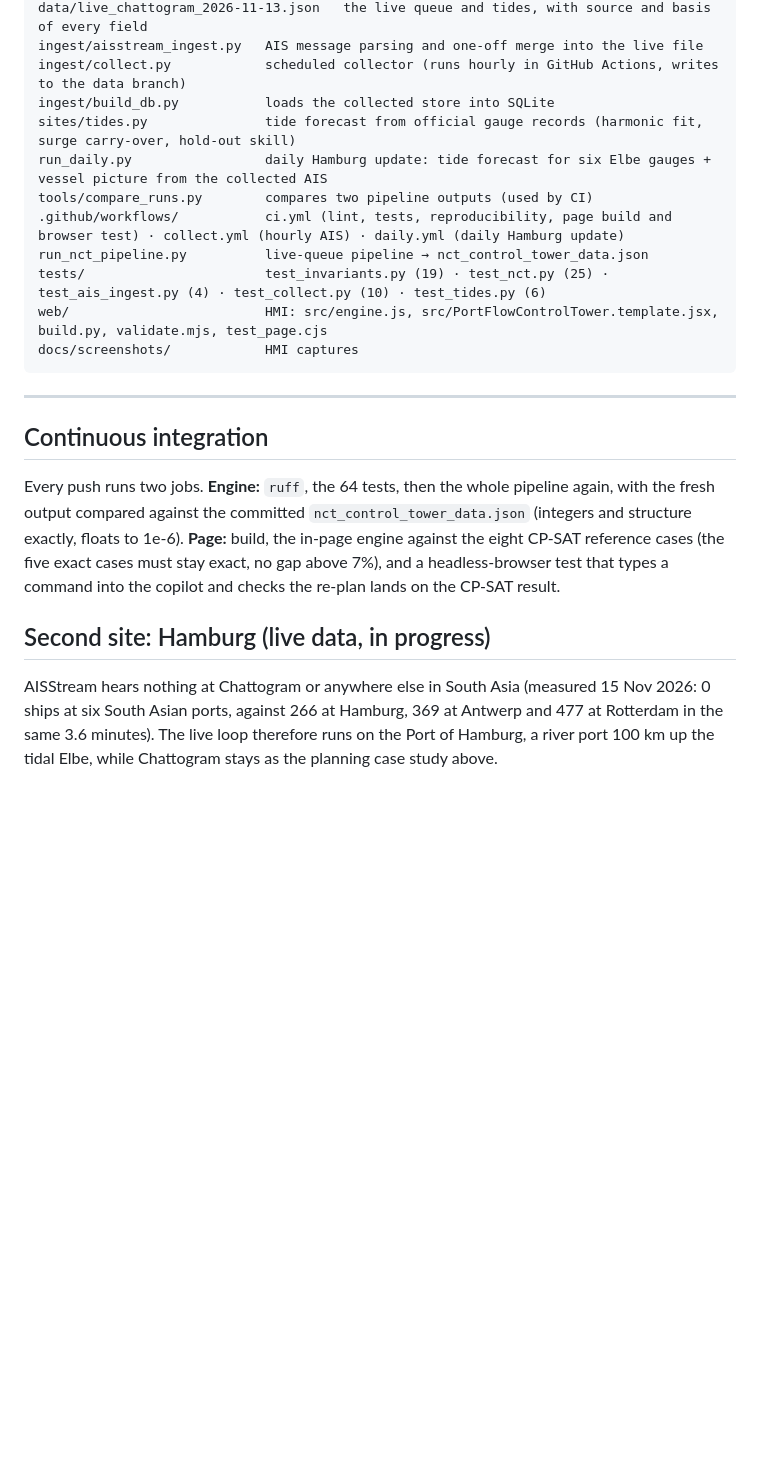
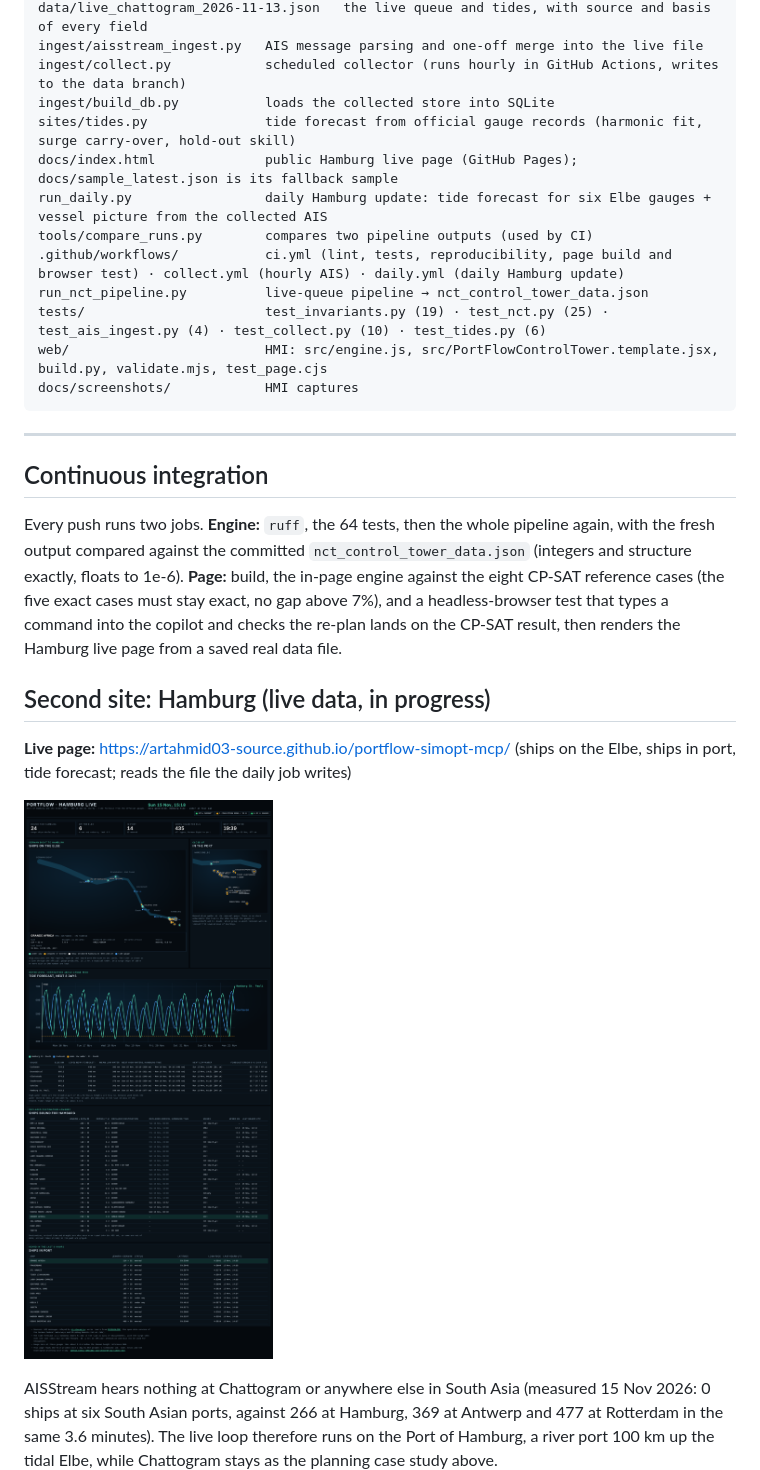
Before and after one commit to artahmid03-source/portflow-simopt-mcp, a Markdown page: README.md, the part around the change. Drawn GitHub-style; pictures changed too: docs/screenshots/08_hamburg_live.png (added); blank space fills up the shorter version.

```diff
--- a/README.md
+++ b/README.md
@@ -276,6 +276,7 @@ ingest/aisstream_ingest.py   AIS message parsing and one-off merge into the live
 ingest/collect.py            scheduled collector (runs hourly in GitHub Actions, writes to the data branch)
 ingest/build_db.py           loads the collected store into SQLite
 sites/tides.py               tide forecast from official gauge records (harmonic fit, surge carry-over, hold-out skill)
+docs/index.html              public Hamburg live page (GitHub Pages); docs/sample_latest.json is its fallback sample
 run_daily.py                 daily Hamburg update: tide forecast for six Elbe gauges + vessel picture from the collected AIS
 tools/compare_runs.py        compares two pipeline outputs (used by CI)
 .github/workflows/           ci.yml (lint, tests, reproducibility, page build and browser test) · collect.yml (hourly AIS) · daily.yml (daily Hamburg update)
@@ -289,9 +290,13 @@ docs/screenshots/            HMI captures
 
 ## Continuous integration
 
-Every push runs two jobs. **Engine:** `ruff`, the 64 tests, then the whole pipeline again, with the fresh output compared against the committed `nct_control_tower_data.json` (integers and structure exactly, floats to 1e-6). **Page:** build, the in-page engine against the eight CP-SAT reference cases (the five exact cases must stay exact, no gap above 7%), and a headless-browser test that types a command into the copilot and checks the re-plan lands on the CP-SAT result.
+Every push runs two jobs. **Engine:** `ruff`, the 64 tests, then the whole pipeline again, with the fresh output compared against the committed `nct_control_tower_data.json` (integers and structure exactly, floats to 1e-6). **Page:** build, the in-page engine against the eight CP-SAT reference cases (the five exact cases must stay exact, no gap above 7%), and a headless-browser test that types a command into the copilot and checks the re-plan lands on the CP-SAT result, then renders the Hamburg live page from a saved real data file.
 
 ## Second site: Hamburg (live data, in progress)
+
+**Live page:** https://artahmid03-source.github.io/portflow-simopt-mcp/ (ships on the Elbe, ships in port, tide forecast; reads the file the daily job writes)
+
+![Hamburg live page](docs/screenshots/08_hamburg_live.png)
 
 AISStream hears nothing at Chattogram or anywhere else in South Asia (measured 15 Nov 2026: 0 ships at six South Asian ports, against 266 at Hamburg, 369 at Antwerp and 477 at Rotterdam in the same 3.6 minutes). The live loop therefore runs on the Port of Hamburg, a river port 100 km up the tidal Elbe, while Chattogram stays as the planning case study above.
 
```
Also changed, not shown: CHANGELOG.md (+3 -1 lines), 7 other files.
